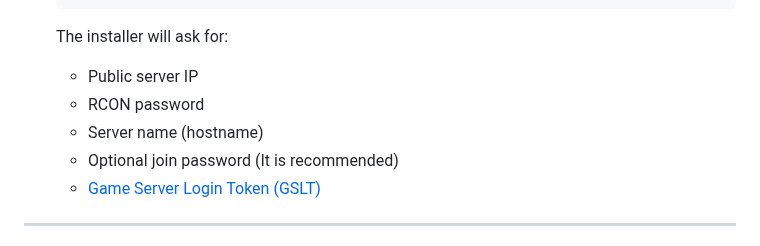
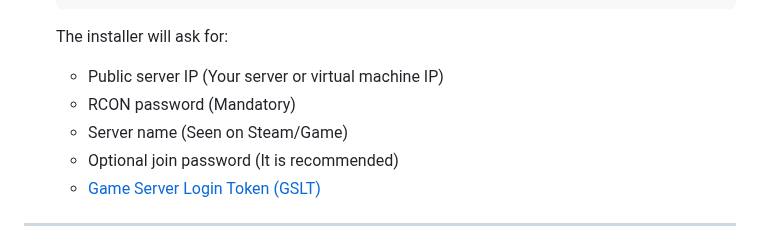
Before and after one commit to kiyanibehzad/cs2-server-toolkit, a Markdown page: README.md, the part around the change. GitHub-like rendering.

````diff
--- a/README.md
+++ b/README.md
@@ -49,9 +49,9 @@ Looking for a reliable VPS or dedicated server for CS2?
    ./install.sh
    ```
    The installer will ask for:
-   - Public server IP
-   - RCON password
-   - Server name (hostname)
+   - Public server IP (Your server or virtual machine IP)
+   - RCON password (Mandatory)
+   - Server name (Seen on Steam/Game)
    - Optional join password (It is recommended)
    - [Game Server Login Token (GSLT)](https://steamcommunity.com/dev/managegameservers)
 
````
